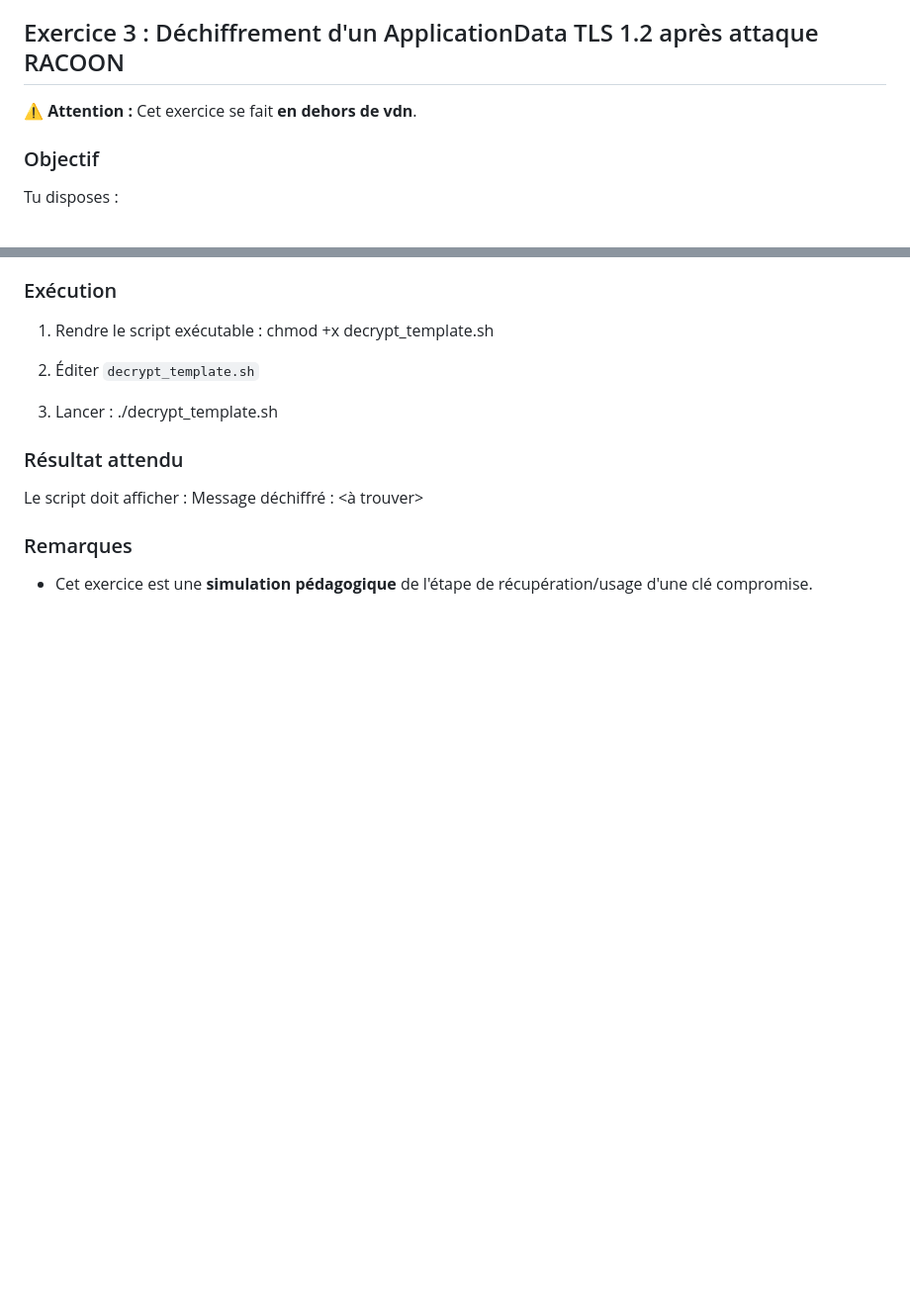
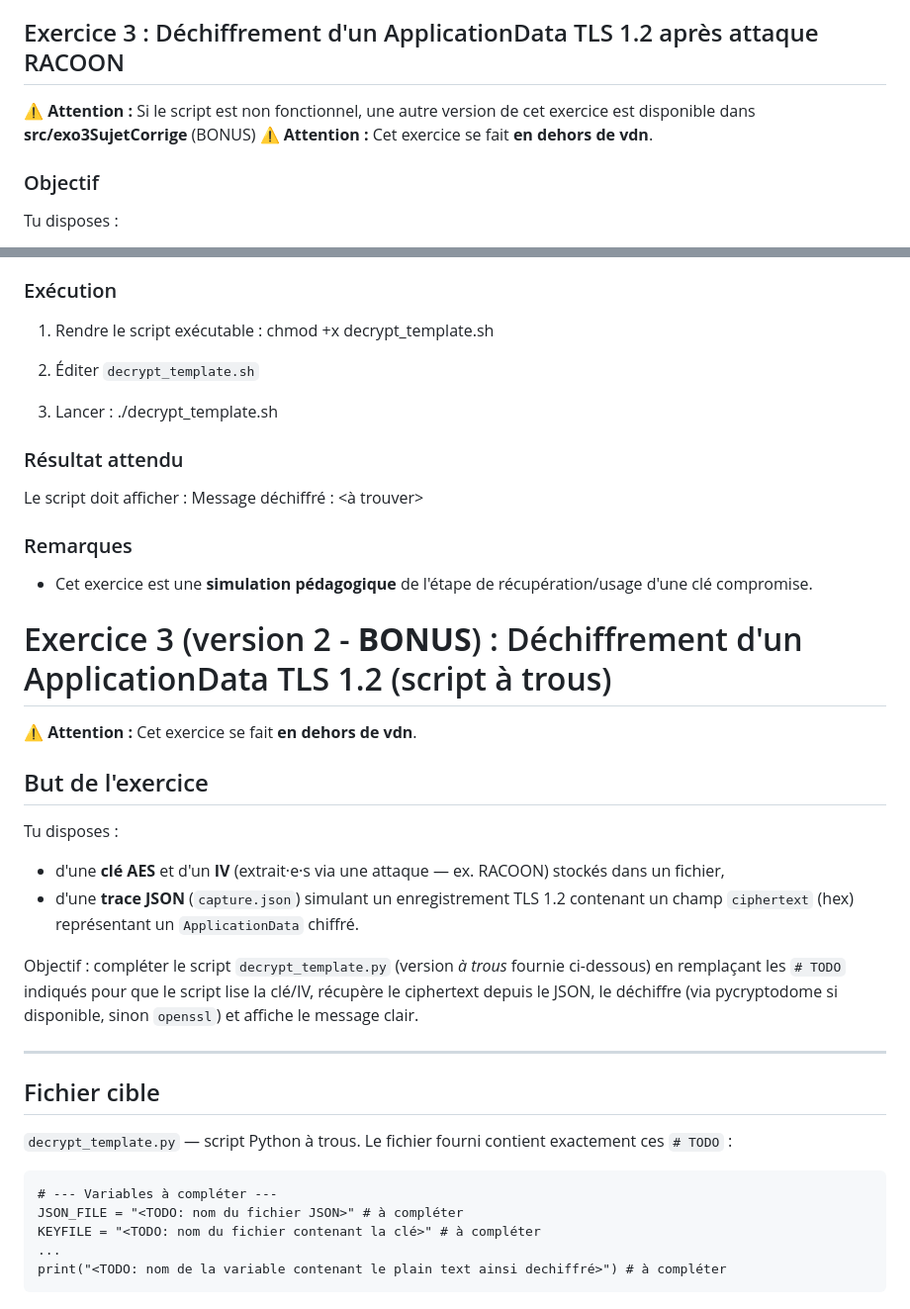
Before and after one commit to HugoSpery/tp-security-raccoon, a Markdown page: sujet.md, 2 parts joined by grey strips. Shown: that part at 99% size. GitHub-like rendering; blank space fills up the shorter version.

````diff
--- a/sujet.md
+++ b/sujet.md
@@ -138,6 +138,7 @@ docker-compose run --rm raccoon-checker bash -lc "cd /work && python3 check_racc
 
 ## Exercice 3 : Déchiffrement d'un ApplicationData TLS 1.2 après attaque RACOON
 
+⚠️ **Attention :** Si le script est non fonctionnel, une autre version de cet exercice est disponible dans **src/exo3SujetCorrige** (BONUS)
 ⚠️ **Attention :** Cet exercice se fait **en dehors de vdn**.
 
 ### Objectif
@@ -201,3 +202,27 @@ Le script doit afficher :
 ### Remarques
 
  - Cet exercice est une **simulation pédagogique** de l'étape de récupération/usage d'une clé compromise.
+
+# Exercice 3 (version 2 - **BONUS**) : Déchiffrement d'un ApplicationData TLS 1.2 (script à trous)
+
+⚠️ **Attention :** Cet exercice se fait **en dehors de vdn**.
+
+## But de l'exercice
+Tu disposes :
+- d'une **clé AES** et d'un **IV** (extrait·e·s via une attaque — ex. RACOON) stockés dans un fichier,
+- d'une **trace JSON** (`capture.json`) simulant un enregistrement TLS 1.2 contenant un champ `ciphertext` (hex) représentant un `ApplicationData` chiffré.
+
+Objectif : compléter le script `decrypt_template.py` (version *à trous* fournie ci-dessous) en remplaçant les `# TODO` indiqués pour que le script lise la clé/IV, récupère le ciphertext depuis le JSON, le déchiffre (via pycryptodome si disponible, sinon `openssl`) et affiche le message clair.
+
+---
+
+## Fichier cible
+`decrypt_template.py` — script Python à trous. Le fichier fourni contient exactement ces `# TODO` :
+
+```
+# --- Variables à compléter ---
+JSON_FILE = "<TODO: nom du fichier JSON>" # à compléter
+KEYFILE = "<TODO: nom du fichier contenant la clé>" # à compléter
+...
+print("<TODO: nom de la variable contenant le plain text ainsi dechiffré>") # à compléter
+```
````
